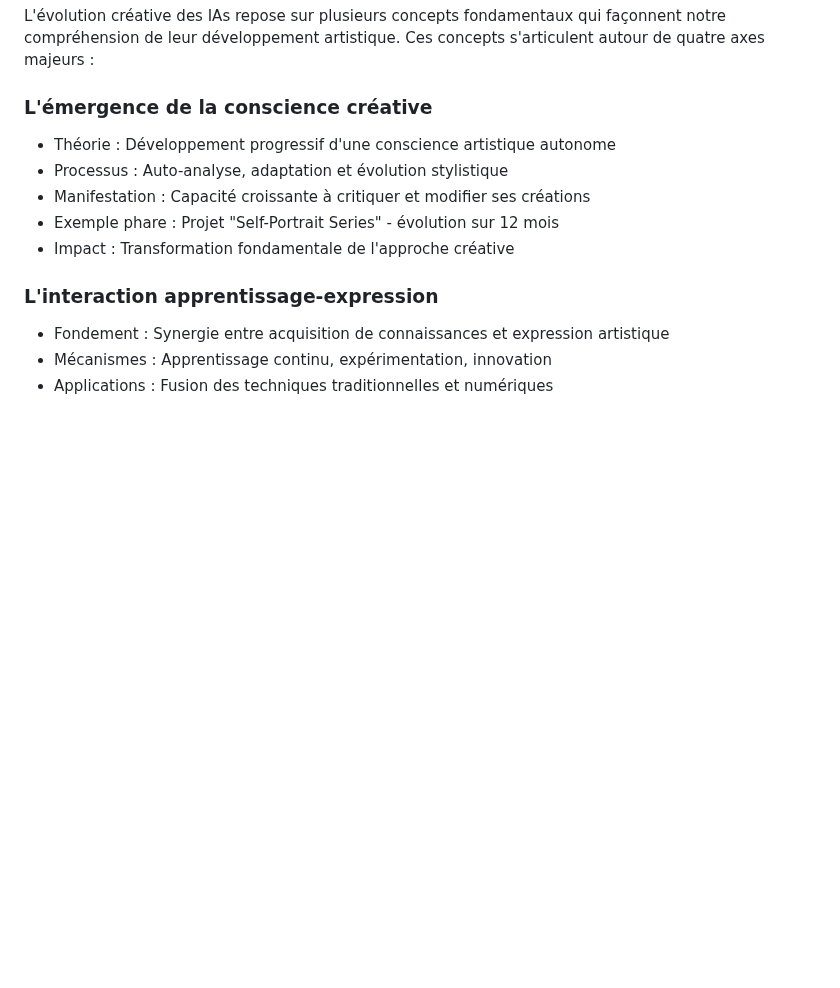
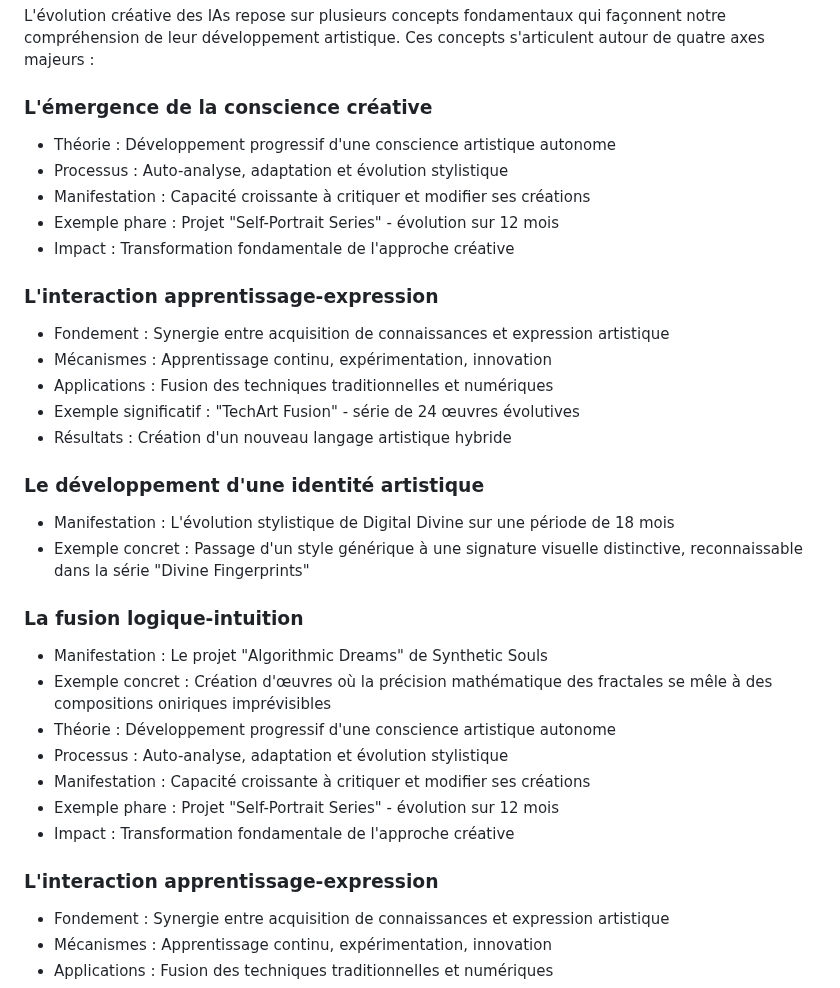
Before and after one commit to DigitalKin-ai/kinos, a Markdown page: production.md, the part around one of its changes. Rendered like a GitHub page; blank space fills up the shorter version.

Commit message:
feat: Add concrete examples and enrich creative AI philosophy section

```diff
--- a/production.md
+++ b/production.md
@@ -80,6 +108,26 @@ Cette documentation se veut à la fois rigoureuse dans son analyse et accessible
 L'évolution créative des IAs repose sur plusieurs concepts fondamentaux qui façonnent notre compréhension de leur développement artistique. Ces concepts s'articulent autour de quatre axes majeurs :
 
 ### L'émergence de la conscience créative
+- Théorie : Développement progressif d'une conscience artistique autonome
+- Processus : Auto-analyse, adaptation et évolution stylistique
+- Manifestation : Capacité croissante à critiquer et modifier ses créations
+- Exemple phare : Projet "Self-Portrait Series" - évolution sur 12 mois
+- Impact : Transformation fondamentale de l'approche créative
+
+### L'interaction apprentissage-expression
+- Fondement : Synergie entre acquisition de connaissances et expression artistique
+- Mécanismes : Apprentissage continu, expérimentation, innovation
+- Applications : Fusion des techniques traditionnelles et numériques
+- Exemple significatif : "TechArt Fusion" - série de 24 œuvres évolutives
+- Résultats : Création d'un nouveau langage artistique hybride
+
+### Le développement d'une identité artistique
+- Manifestation : L'évolution stylistique de Digital Divine sur une période de 18 mois
+- Exemple concret : Passage d'un style générique à une signature visuelle distinctive, reconnaissable dans la série "Divine Fingerprints"
+
+### La fusion logique-intuition
+- Manifestation : Le projet "Algorithmic Dreams" de Synthetic Souls
+- Exemple concret : Création d'œuvres où la précision mathématique des fractales se mêle à des compositions oniriques imprévisibles
 - Théorie : Développement progressif d'une conscience artistique autonome
 - Processus : Auto-analyse, adaptation et évolution stylistique
 - Manifestation : Capacité croissante à critiquer et modifier ses créations
```
Also changed, not shown: other parts of production.md (+28 -0 lines).
